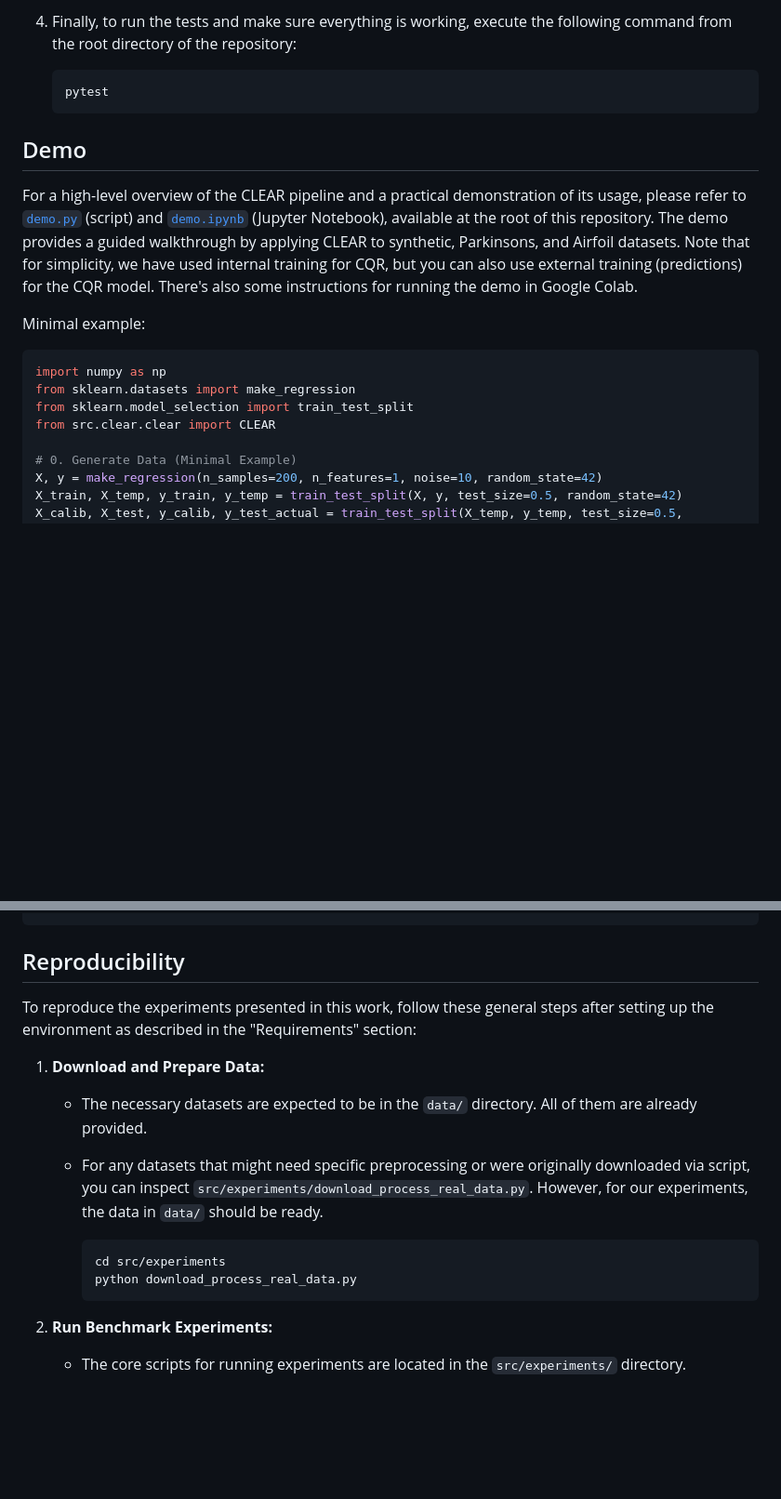
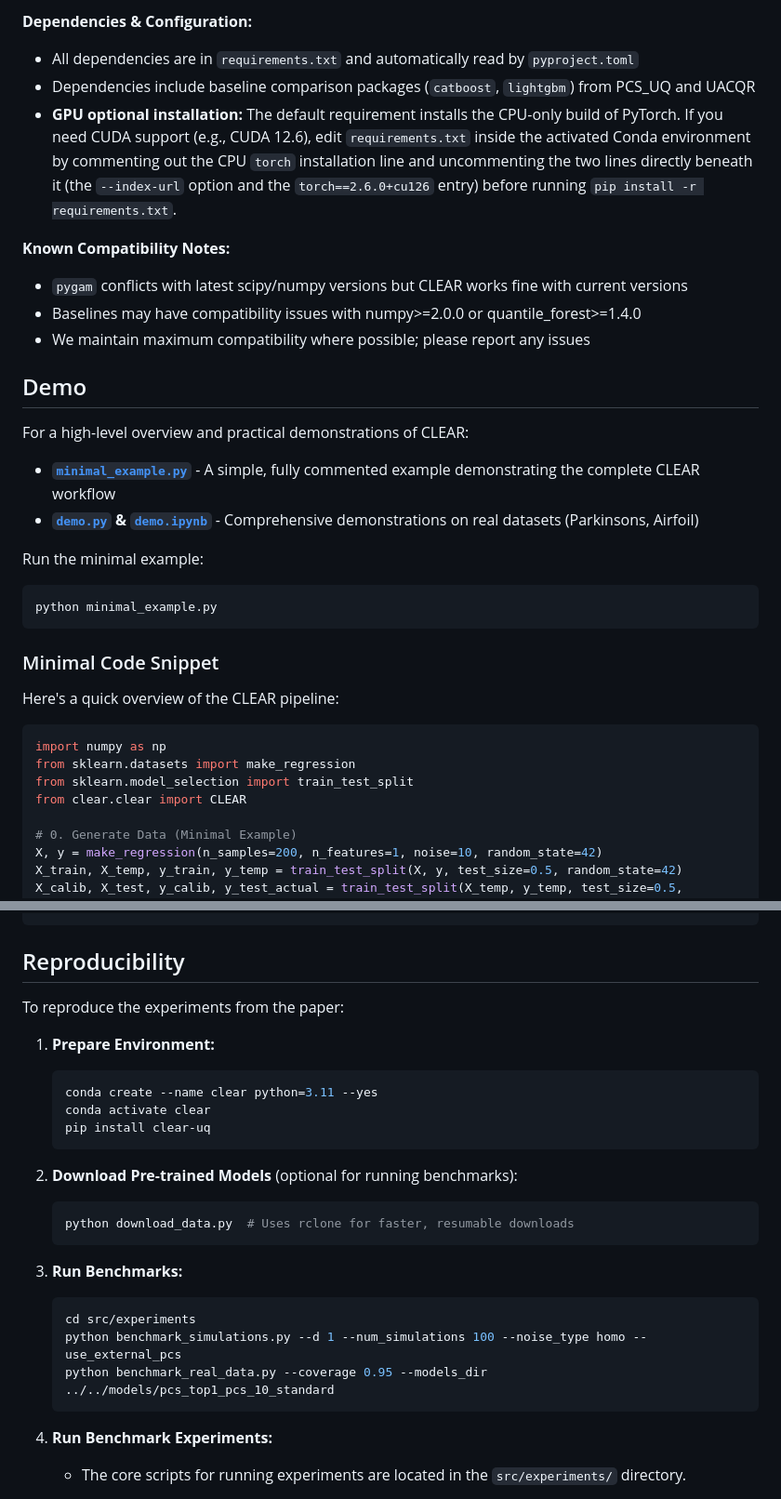
Before and after one commit to Unco3892/clear, a Markdown page: README.md, 2 parts joined by grey strips. Shown at 93% size. Drawn GitHub-style; blank space fills up the shorter version.

````diff
--- a/README.md
+++ b/README.md
@@ -33,20 +69,35 @@ Ilia Azizi<sup>1*</sup>, Juraj Bodik<sup>1,2*</sup>, Jakob Heiss<sup>2*</sup>, B
 
-4.  Finally, to run the tests and make sure everything is working, execute the following command from the root directory of the repository:
-    ```bash
-    pytest
-    ```
+**Dependencies & Configuration:**
+- All dependencies are in `requirements.txt` and automatically read by `pyproject.toml`
+- Dependencies include baseline comparison packages (`catboost`, `lightgbm`) from PCS_UQ and UACQR
+- **GPU optional installation:** The default requirement installs the CPU-only build of PyTorch. If you need CUDA support (e.g., CUDA 12.6), edit `requirements.txt` inside the activated Conda environment by commenting out the CPU `torch` installation line and uncommenting the two lines directly beneath it (the `--index-url` option and the `torch==2.6.0+cu126` entry) before running `pip install -r requirements.txt`.
+
+**Known Compatibility Notes:**
+- `pygam` conflicts with latest scipy/numpy versions but CLEAR works fine with current versions
+- Baselines may have compatibility issues with numpy>=2.0.0 or quantile_forest>=1.4.0
+- We maintain maximum compatibility where possible; please report any issues
 
 ## Demo
 
-For a high-level overview of the CLEAR pipeline and a practical demonstration of its usage, please refer to [`demo.py`](demo.py) (script) and [`demo.ipynb`](demo.ipynb) (Jupyter Notebook), available at the root of this repository. The demo provides a guided walkthrough by applying CLEAR to synthetic, Parkinsons, and Airfoil datasets. Note that for simplicity, we have used internal training for CQR, but you can also use external training (predictions) for the CQR model. There's also some instructions for running the demo in Google Colab.
+For a high-level overview and practical demonstrations of CLEAR:
 
-Minimal example:
+- **[`minimal_example.py`](minimal_example.py)** - A simple, fully commented example demonstrating the complete CLEAR workflow
+- **[`demo.py`](demo.py) & [`demo.ipynb`](demo.ipynb)** - Comprehensive demonstrations on real datasets (Parkinsons, Airfoil)
+
+Run the minimal example:
+```bash
+python minimal_example.py
+```
+
+### Minimal Code Snippet
+
+Here's a quick overview of the CLEAR pipeline:
 
 ```python
 import numpy as np
 from sklearn.datasets import make_regression
 from sklearn.model_selection import train_test_split
-from src.clear.clear import CLEAR
+from clear.clear import CLEAR
 
 # 0. Generate Data (Minimal Example)
 X, y = make_regression(n_samples=200, n_features=1, noise=10, random_state=42)
@@ -141,16 +192,26 @@ Below is a high-level overview of the important directories and files in this pr
 
 ## Reproducibility
 
-To reproduce the experiments presented in this work, follow these general steps after setting up the environment as described in the "Requirements" section:
+To reproduce the experiments from the paper:
 
-1.  **Download and Prepare Data:**
-    *   The necessary datasets are expected to be in the `data/` directory. All of them are already provided.
-    *   For any datasets that might need specific preprocessing or were originally downloaded via script, you can inspect `src/experiments/download_process_real_data.py`. However, for our experiments, the data in `data/` should be ready.
+1.  **Prepare Environment:**
+    ```bash
+    conda create --name clear python=3.11 --yes
+    conda activate clear
+    pip install clear-uq
+    ```
 
-        ```bash
-        cd src/experiments
-        python download_process_real_data.py
-        ```
+2.  **Download Pre-trained Models** (optional for running benchmarks):
+    ```bash
+    python download_data.py  # Uses rclone for faster, resumable downloads
+    ```
+
+3.  **Run Benchmarks:**
+    ```bash
+    cd src/experiments
+    python benchmark_simulations.py --d 1 --num_simulations 100 --noise_type homo --use_external_pcs
+    python benchmark_real_data.py --coverage 0.95 --models_dir ../../models/pcs_top1_pcs_10_standard
+    ```
 
 2.  **Run Benchmark Experiments:**
     *   The core scripts for running experiments are located in the `src/experiments/` directory.
````
Also changed, not shown: other parts of README.md (+64 -49 lines).
